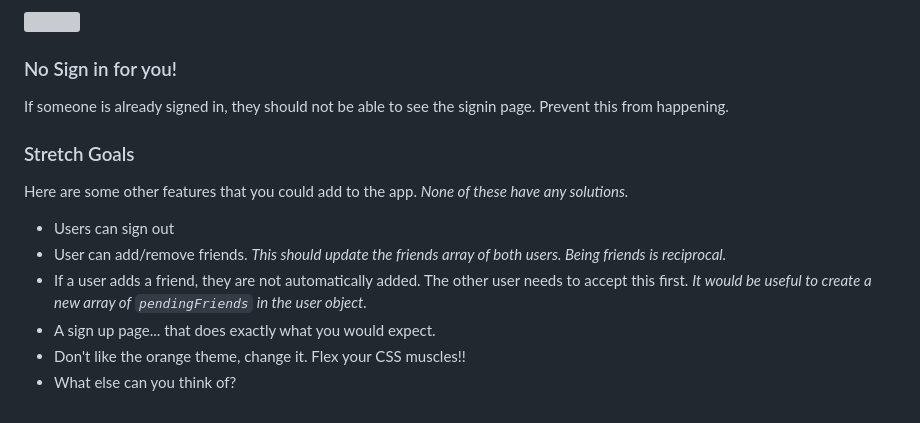
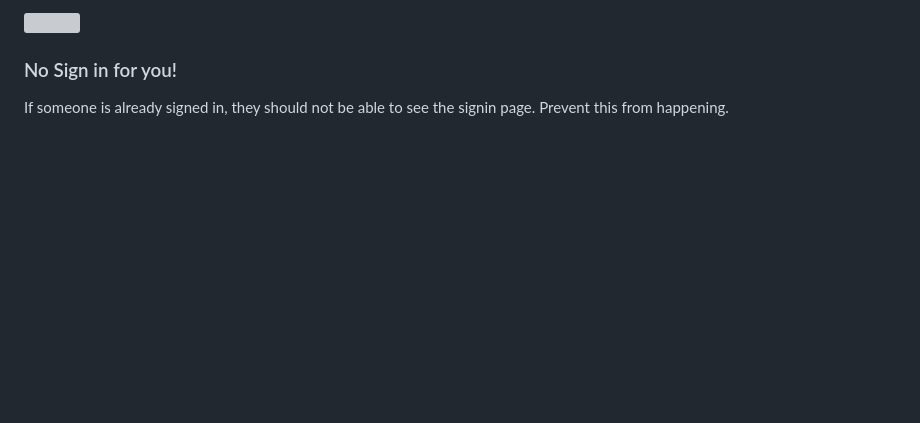
Before and after one commit to MohsenBahaeddini/FaceSpace, a Markdown page: README.md, the part around the change. Rendered like a GitHub page; blank space fills up the shorter version; grey boxes are pictures that could not be loaded.

```diff
--- a/README.md
+++ b/README.md
@@ -146,14 +146,3 @@ When a user is signed in and looking at the homepage, it would be great if there
 ### No Sign in for you!
 
 If someone is already signed in, they should not be able to see the signin page. Prevent this from happening.
-
-### Stretch Goals
-
-Here are some other features that you could add to the app. _None of these have any solutions._
-
-- Users can sign out
-- User can add/remove friends. _This should update the friends array of both users. Being friends is reciprocal._
-- If a user adds a friend, they are not automatically added. The other user needs to accept this first. _It would be useful to create a new array of `pendingFriends` in the user object._
-- A sign up page... that does exactly what you would expect.
-- Don't like the orange theme, change it. Flex your CSS muscles!!
-- What else can you think of?
```
